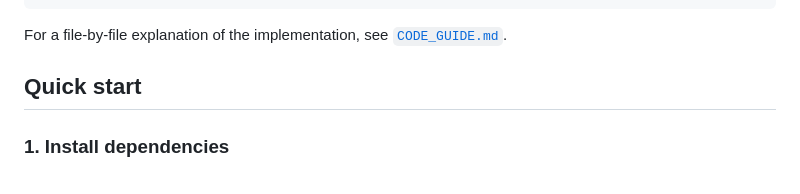
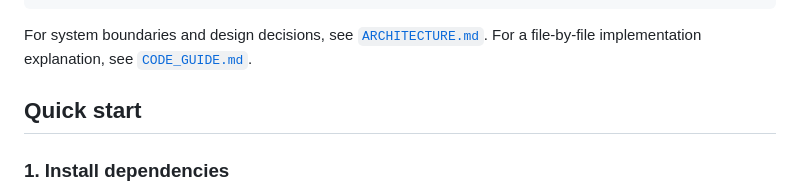
Before and after one commit to Nithish-Yenaganti/proxyllm, a Markdown page: README.md, the part around the change. Drawn GitHub-style.

Commit message:
The architecture

````diff
--- a/README.md
+++ b/README.md
@@ -60,7 +60,7 @@ Fireworks or Anthropic
 Client + private usage record in SQLite
 ```
 
-For a file-by-file explanation of the implementation, see [`CODE_GUIDE.md`](CODE_GUIDE.md).
+For system boundaries and design decisions, see [`ARCHITECTURE.md`](ARCHITECTURE.md). For a file-by-file implementation explanation, see [`CODE_GUIDE.md`](CODE_GUIDE.md).
 
 ## Quick start
 
````
Also changed, not shown: ARCHITECTURE.md (added, +383 -0 lines).
